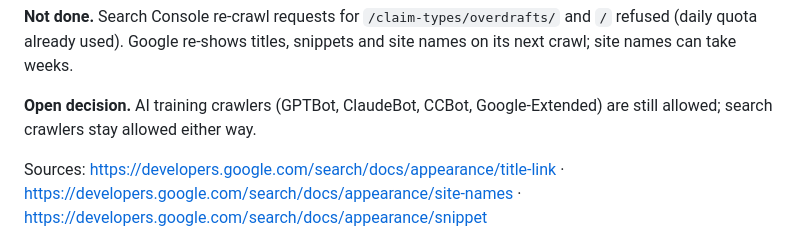
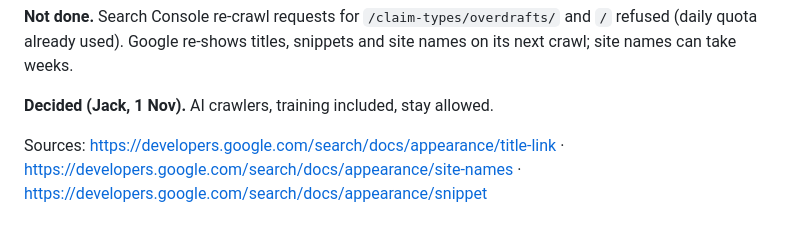
Before and after one commit to rebategateway/creditrights-website, a Markdown page: docs/seo-audit.md, the part around the change. GitHub-like rendering.

Commit message:
SEO audit: AI crawlers stay allowed (Jack, 1 Nov)
Co-Authored-By: Claude Opus 5.5 <noreply@anthropic.com>
Claude-Session: https://claude.ai/code/session_013c6kTdaSX4U8LVpemdVcFs

```diff
--- a/docs/seo-audit.md
+++ b/docs/seo-audit.md
@@ -116,6 +116,6 @@ Audit date: 4 October 2026, the day creditrights.co.uk went live. Covers the cod
 
 **Not done.** Search Console re-crawl requests for `/claim-types/overdrafts/` and `/` refused (daily quota already used). Google re-shows titles, snippets and site names on its next crawl; site names can take weeks.
 
-**Open decision.** AI training crawlers (GPTBot, ClaudeBot, CCBot, Google-Extended) are still allowed; search crawlers stay allowed either way.
+**Decided (Jack, 1 Nov).** AI crawlers, training included, stay allowed.
 
 Sources: https://developers.google.com/search/docs/appearance/title-link · https://developers.google.com/search/docs/appearance/site-names · https://developers.google.com/search/docs/appearance/snippet
```
